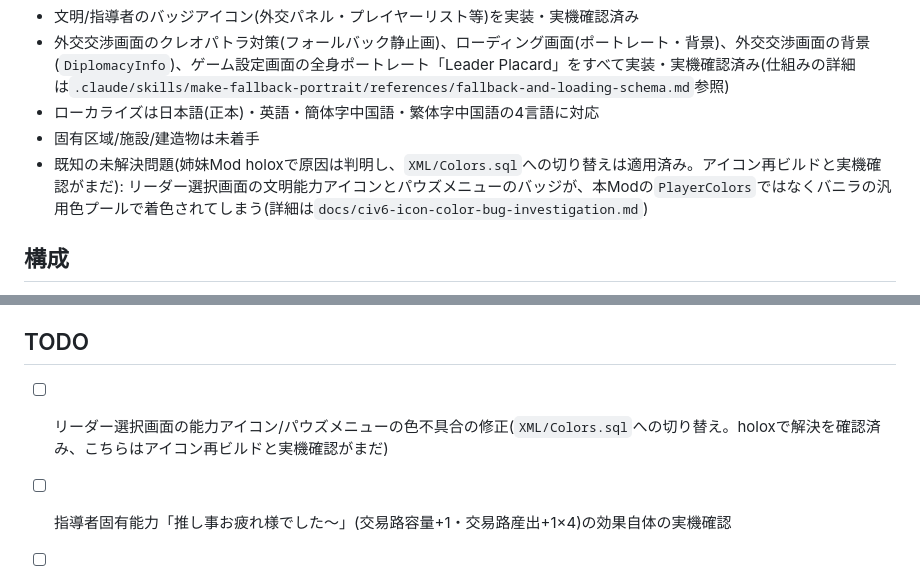
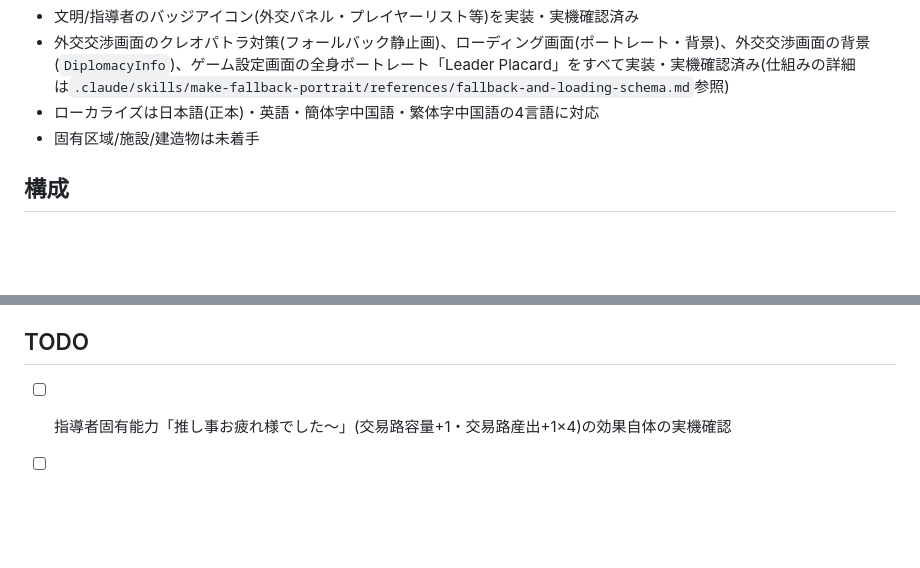
Before and after one commit to u83ism/civ6mod-hololive-regloss, a Markdown page: README.md, 2 parts joined by grey strips. GitHub-like rendering; blank space fills up the shorter version.

```diff
--- a/README.md
+++ b/README.md
@@ -16,7 +16,6 @@ Civilization VI の新規文明追加Mod。hololive ReGLOSSをモチーフにし
 - 外交交渉画面のクレオパトラ対策(フォールバック静止画)、ローディング画面(ポートレート・背景)、外交交渉画面の背景(`DiplomacyInfo`)、ゲーム設定画面の全身ポートレート「Leader Placard」をすべて実装・実機確認済み(仕組みの詳細は`.claude/skills/make-fallback-portrait/references/fallback-and-loading-schema.md`参照)
 - ローカライズは日本語(正本)・英語・簡体字中国語・繁体字中国語の4言語に対応
 - 固有区域/施設/建造物は未着手
-- 既知の未解決問題(姉妹Mod holoxで原因は判明し、`XML/Colors.sql`への切り替えは適用済み。アイコン再ビルドと実機確認がまだ): リーダー選択画面の文明能力アイコンとパウズメニューのバッジが、本Modの`PlayerColors`ではなくバニラの汎用色プールで着色されてしまう(詳細は`docs/civ6-icon-color-bug-investigation.md`)
 
 ## 構成
 
@@ -41,7 +40,6 @@ Civilization VI の新規文明追加Mod。hololive ReGLOSSをモチーフにし
 
 ## TODO
 
-- [ ] リーダー選択画面の能力アイコン/パウズメニューの色不具合の修正(`XML/Colors.sql`への切り替え。holoxで解決を確認済み、こちらはアイコン再ビルドと実機確認がまだ)
 - [ ] 指導者固有能力「推し事お疲れ様でした～」(交易路容量+1・交易路産出+1×4)の効果自体の実機確認
 - [ ] 指導者固有能力「大天才」の「大企業」改善ボーナス(文化力/科学力+4・ゴールド+2)の実機確認(「産業」側の+2/+2/+1は確認済み)
 - [ ] UniqueDistrict / UniqueImprovement / UniqueBuilding の設計(UniqueUnit「うに」は実装済み)
```
Also changed, not shown: docs/civ6-icon-color-bug-investigation.md (+3 -3 lines).
